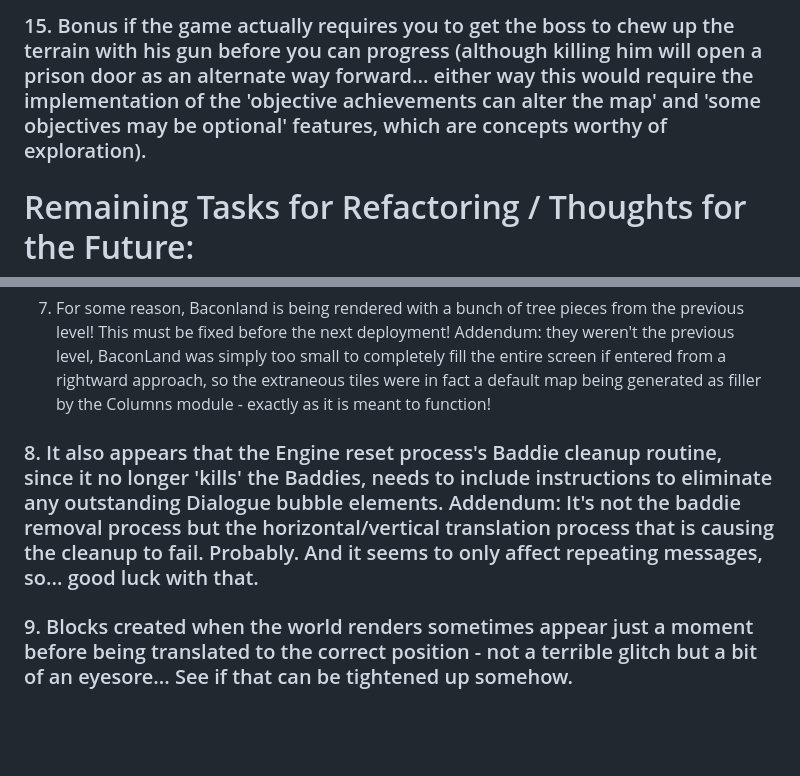
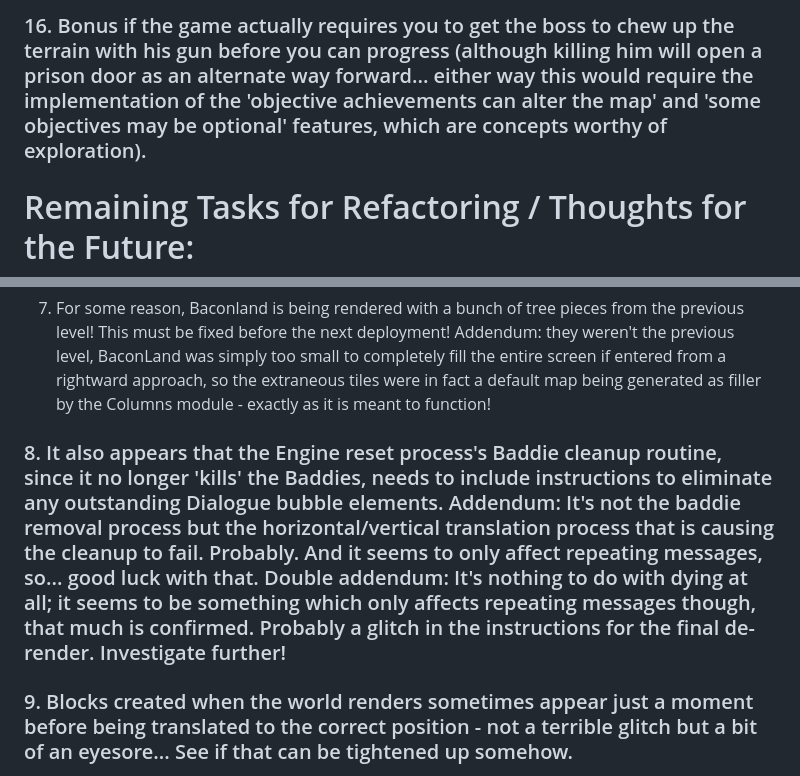
Before and after one commit to dan-atack/BlockLand, a Markdown page: changelog.md, 2 parts joined by grey strips. Drawn GitHub-style; blank space fills up the shorter version.

```diff
--- a/changelog.md
+++ b/changelog.md
@@ -1368,5 +1388,5 @@ After you escape via the portal, you arrive in the middle of an ancient forest,
 
-### 15. Bonus if the game actually requires you to get the boss to chew up the terrain with his gun before you can progress (although killing him will open a prison door as an alternate way forward... either way this would require the implementation of the 'objective achievements can alter the map' and 'some objectives may be optional' features, which are concepts worthy of exploration).
+### 16. Bonus if the game actually requires you to get the boss to chew up the terrain with his gun before you can progress (although killing him will open a prison door as an alternate way forward... either way this would require the implementation of the 'objective achievements can alter the map' and 'some objectives may be optional' features, which are concepts worthy of exploration).
 
 # Remaining Tasks for Refactoring / Thoughts for the Future:
 
@@ -1398,7 +1418,7 @@ After you escape via the portal, you arrive in the middle of an ancient forest,
 
 7. For some reason, Baconland is being rendered with a bunch of tree pieces from the previous level! This must be fixed before the next deployment! Addendum: they weren't the previous level, BaconLand was simply too small to completely fill the entire screen if entered from a rightward approach, so the extraneous tiles were in fact a default map being generated as filler by the Columns module - exactly as it is meant to function!
 
-### 8. It also appears that the Engine reset process's Baddie cleanup routine, since it no longer 'kills' the Baddies, needs to include instructions to eliminate any outstanding Dialogue bubble elements. Addendum: It's not the baddie removal process but the horizontal/vertical translation process that is causing the cleanup to fail. Probably. And it seems to only affect repeating messages, so... good luck with that.
+### 8. It also appears that the Engine reset process's Baddie cleanup routine, since it no longer 'kills' the Baddies, needs to include instructions to eliminate any outstanding Dialogue bubble elements. Addendum: It's not the baddie removal process but the horizontal/vertical translation process that is causing the cleanup to fail. Probably. And it seems to only affect repeating messages, so... good luck with that. Double addendum: It's nothing to do with dying at all; it seems to be something which only affects repeating messages though, that much is confirmed. Probably a glitch in the instructions for the final de-render. Investigate further!
 
 ### 9. Blocks created when the world renders sometimes appear just a moment before being translated to the correct position - not a terrible glitch but a bit of an eyesore... See if that can be tightened up somehow.
 
```
Also changed, not shown: other parts of changelog.md (+30 -10 lines), public/assets/sprites/baddie-1006-running.gif (added), public/assets/sprites/baddie-1006-standing.gif (added), public/assets/sprites/baddie_1006.png (added), 14 other files.
